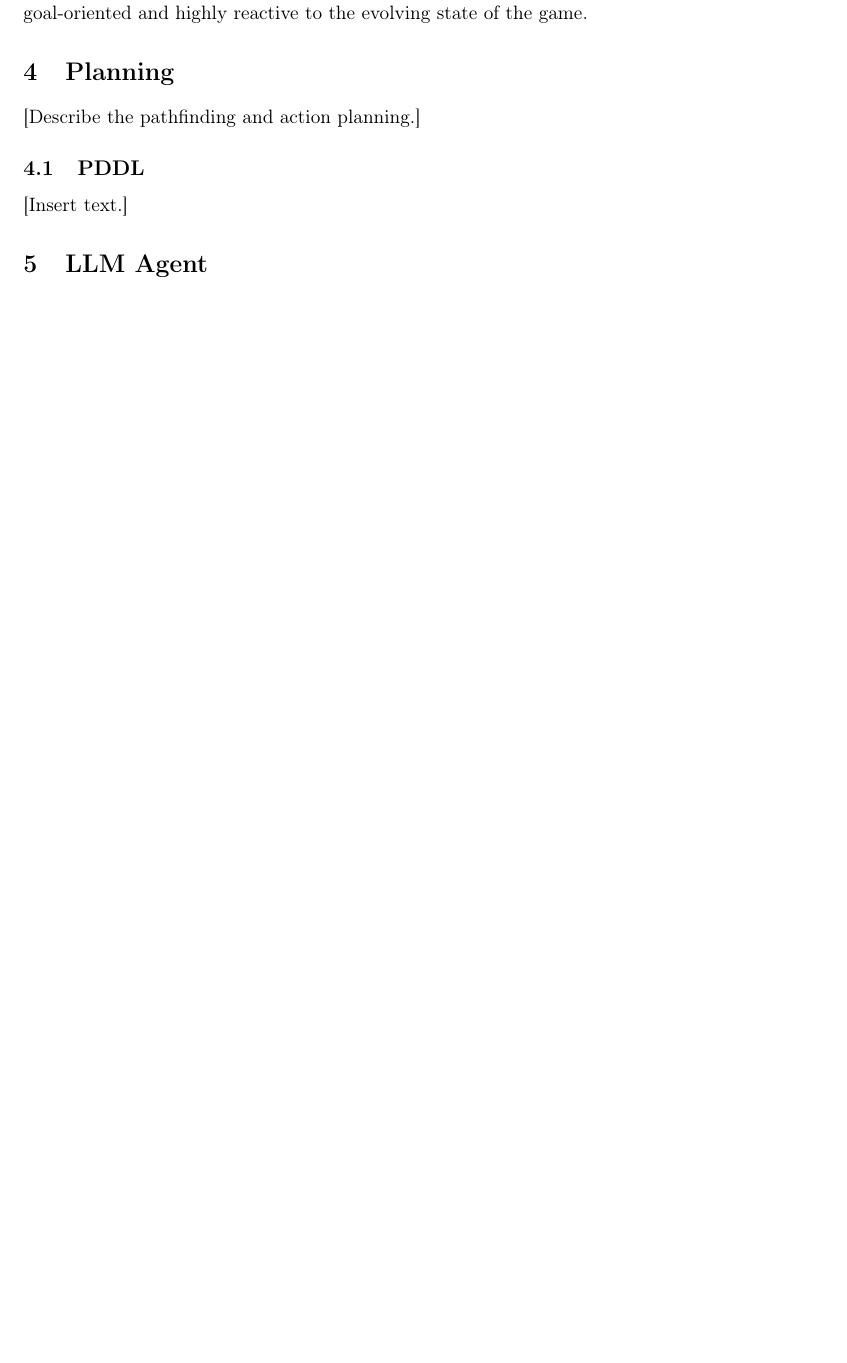
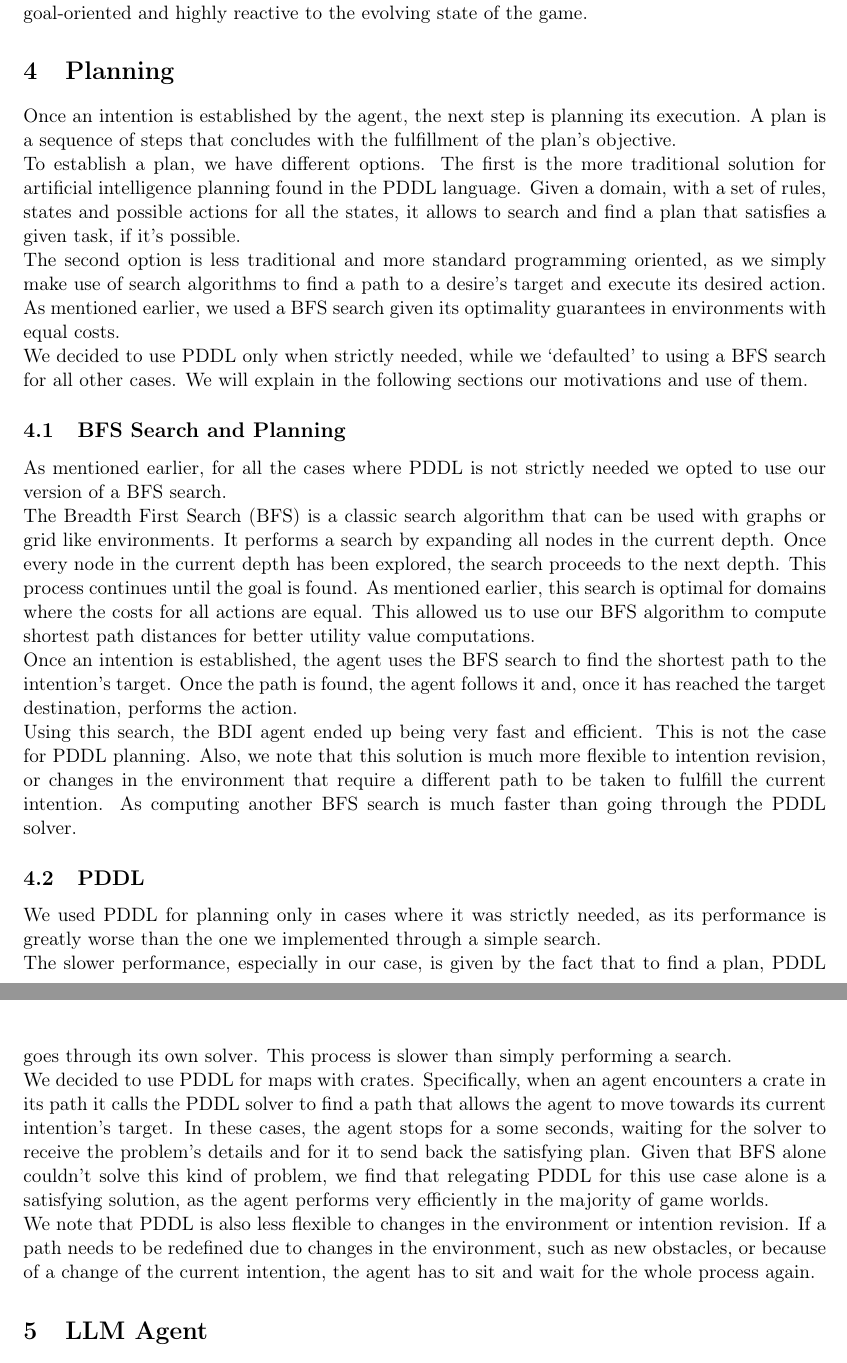
Before and after one commit to DaniBond5/Autonomous-Software-Agents, a LaTeX document (docs/Report Buondonno-Pektovic.tex): part of page 7 of 7 before the commit and two parts of pages 7 and 8 of 8 after it, the two joined at a grey line, cut so that both start at the same text, the shorter picture padded with empty space. Compiled offline with pdfLaTeX.

Commit message:
Added planning section to report

```diff
--- a/docs/Report Buondonno-Pektovic.tex
+++ b/docs/Report Buondonno-Pektovic.tex
@@ -266,10 +267,31 @@ When a revision is triggered, the agent drops its current plan, adopts the new o
 This ensures the agent remains both goal-oriented and highly reactive to the evolving state of the game.
 
 \section{Planning}
-[Describe the pathfinding and action planning.]
+Once an intention is established by the agent, the next step is planning its execution. A plan is a sequence of steps that concludes with the fulfillment of the plan's objective.
+\\To establish a plan, we have different options. The first is the more traditional solution for artificial intelligence planning found in the PDDL language.
+Given a domain, with a set of rules, states and possible actions for all the states, it allows to search and find a plan that satisfies a given task, if it's possible.
+\\The second option is less traditional and more standard programming oriented, as we simply make use of search algorithms to find a path to a desire's target and execute its desired action.
+As mentioned earlier, we used a BFS search given its optimality guarantees in environments with equal costs.
+\\We decided to use PDDL only when strictly needed, while we `defaulted' to using a BFS search for all other cases. We will explain in the following sections our motivations and use of them.
+
+\subsection{BFS Search and Planning}
+As mentioned earlier, for all the cases where PDDL is not strictly needed we opted to use our version of a BFS search.
+\\The Breadth First Search (BFS) is a classic search algorithm that can be used with graphs or grid like environments.
+It performs a search by expanding all nodes in the current depth. Once every node in the current depth has been explored, the search proceeds to the next depth. This process continues until the goal is found.
+As mentioned earlier, this search is optimal for domains where the costs for all actions are equal. This allowed us to use our BFS algorithm to compute shortest path distances for better utility value computations.
+\\Once an intention is established, the agent uses the BFS search to find the shortest path to the intention's target. Once the path is found, the agent follows it and, once it has reached the target destination, performs the action.
+\\Using this search, the BDI agent ended up being very fast and efficient. This is not the case for PDDL planning.
+Also, we note that this solution is much more flexible to intention revision, or changes in the environment that require a different path to be taken to fulfill the current intention.
+As computing another BFS search is much faster than going through the PDDL solver.
 
 \subsection{PDDL}
-[Insert text.]
+We used PDDL for planning only in cases where it was strictly needed, as its performance is greatly worse than the one we implemented through a simple search.
+\\The slower performance, especially in our case, is given by the fact that to find a plan, PDDL goes through its own solver. This process is slower than simply performing a search.
+\\We decided to use PDDL for maps with crates. Specifically, when an agent encounters a crate in its path it calls the PDDL solver to find a path that allows the agent to move towards its current intention's target.
+In these cases, the agent stops for a some seconds, waiting for the solver to receive the problem's details and for it to send back the satisfying plan.
+Given that BFS alone couldn't solve this kind of problem, we find that relegating PDDL for this use case alone is a satisfying solution, as the agent performs very efficiently in the majority of game worlds.
+\\We note that PDDL is also less flexible to changes in the environment or intention revision.
+If a path needs to be redefined due to changes in the environment, such as new obstacles, or because of a change of the current intention, the agent has to sit and wait for the whole process again.
 
 \section{LLM Agent}
 [Describe the multi-agent communication protocol.]
```
Also changed, not shown: docs/Report Buondonno-Pektovic.pdf, docs/Report Buondonno-Pektovic.tex (1 more changed lines).
